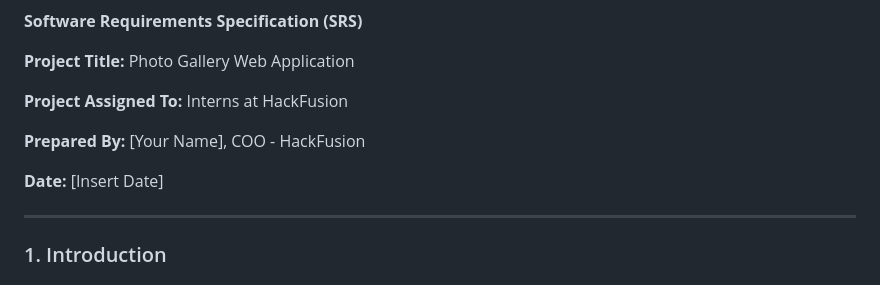
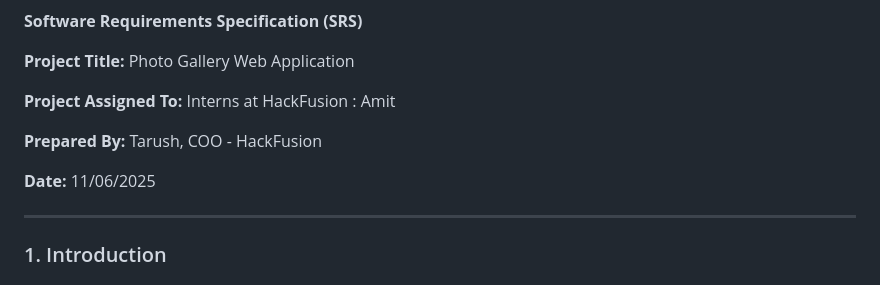
Before and after one commit to Growixtech/PhotoGallery, a Markdown page: README.md, the part around the change. Drawn GitHub-style.

```diff
--- a/README.md
+++ b/README.md
@@ -2,11 +2,11 @@
 
 **Project Title:** Photo Gallery Web Application
 
-**Project Assigned To:** Interns at HackFusion
+**Project Assigned To:** Interns at HackFusion : Amit
 
-**Prepared By:** [Your Name], COO - HackFusion
+**Prepared By:** Tarush, COO - HackFusion
 
-**Date:** [Insert Date]
+**Date:** 11/06/2025
 
 ---
 
```
